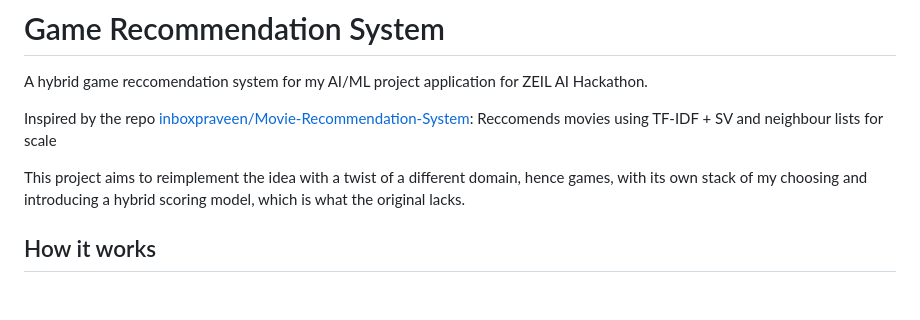
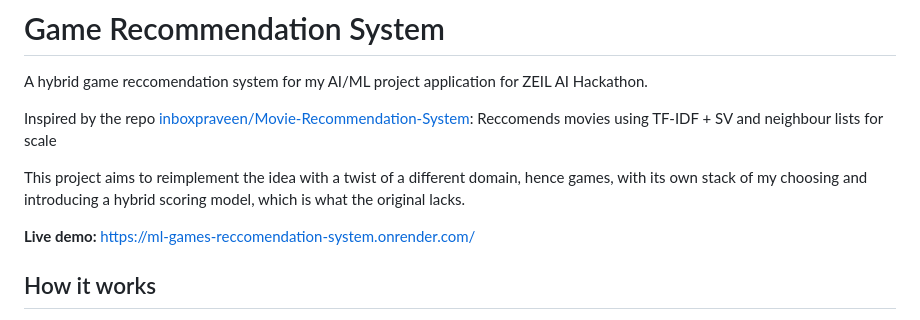
Before and after one commit to kbcoding13/ai-ml-games-reccomendation-system, a Markdown page: README.md, the part around the change. GitHub-like rendering; blank space fills up the shorter version.

Commit message:
deployment complete

```diff
--- a/README.md
+++ b/README.md
@@ -7,6 +7,7 @@ Reccomends movies using TF-IDF + SV and neighbour lists for scale
 
 This project aims to reimplement the idea with a twist of a different domain, hence games, with its own stack of my choosing and introducing a hybrid scoring model, which is what the original lacks.
 
+**Live demo:** https://ml-games-reccomendation-system.onrender.com/
 
 ## How it works
 
```
